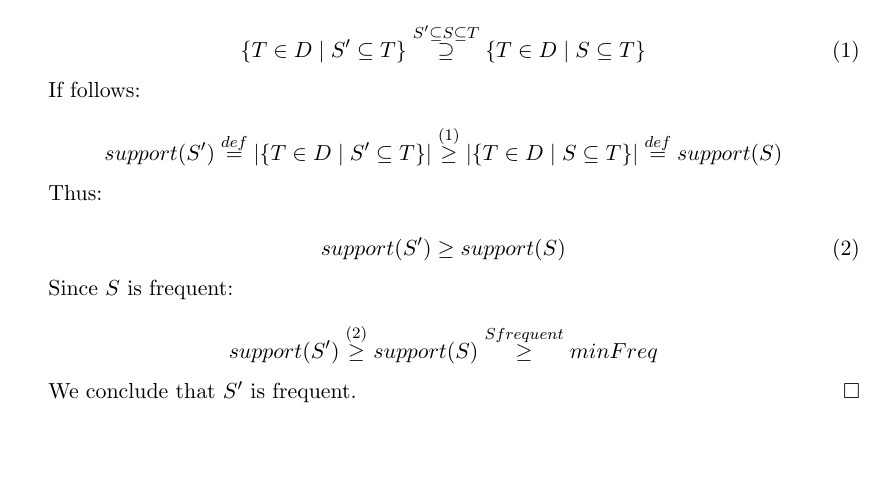
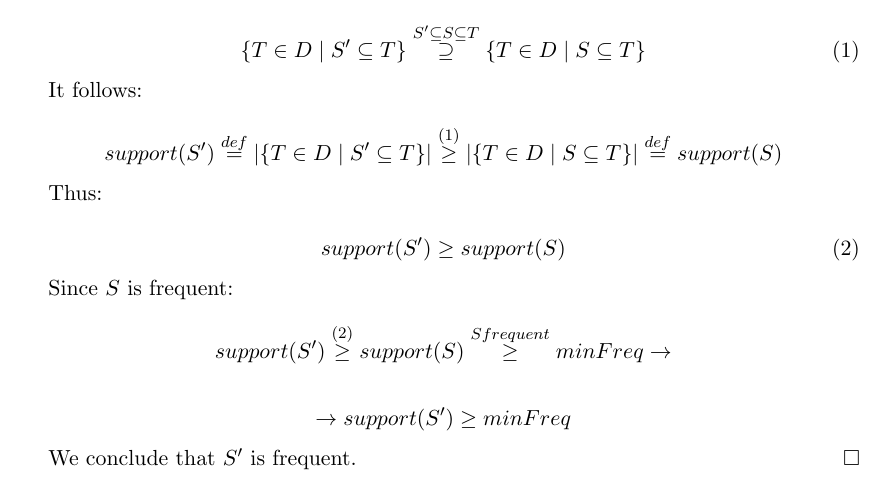
Before and after one commit to davidepedranz/data-mining-2015, a LaTeX document (3/3.1.tex): part of the page, cut so that both start at the same text, the shorter picture padded with empty space. Compiled offline with pdfLaTeX.

Commit message:
Improve 3.1

```diff
--- a/3/3.1.tex
+++ b/3/3.1.tex
@@ -33,7 +33,7 @@ Let $S \subseteq T$ be an itemset of $T$  and $S' \subseteq S$ a subset of $S$.
 \{ T \in D \mid S' \subseteq T \} \overset{S' \subseteq S \subseteq T}{\supseteq}  \{ T \in D \mid S \subseteq T \}
 \end{equation}
 
-If follows:
+It follows:
 
 \begin{equation*}
 support(S') \overset{def}{=} |\{ T \in D \mid S' \subseteq T \}| \overset{(\ref{eq:1})}{\geq} |\{ T \in D \mid S \subseteq T \}| \overset{def}{=} support(S)
@@ -49,6 +49,12 @@ Since $S$ is frequent:
 
 \begin{equation*}
 support(S') \overset{(\ref{eq:2})}{\geq} support(S) \overset{S frequent}{\geq} minFreq
+\rightarrow
+\end{equation*}
+
+\begin{equation*}
+\rightarrow
+support(S') \geq minFreq
 \end{equation*}
 
 We conclude that $S'$ is frequent. \qed
```
Also changed, not shown: 3/3.1.pdf.
